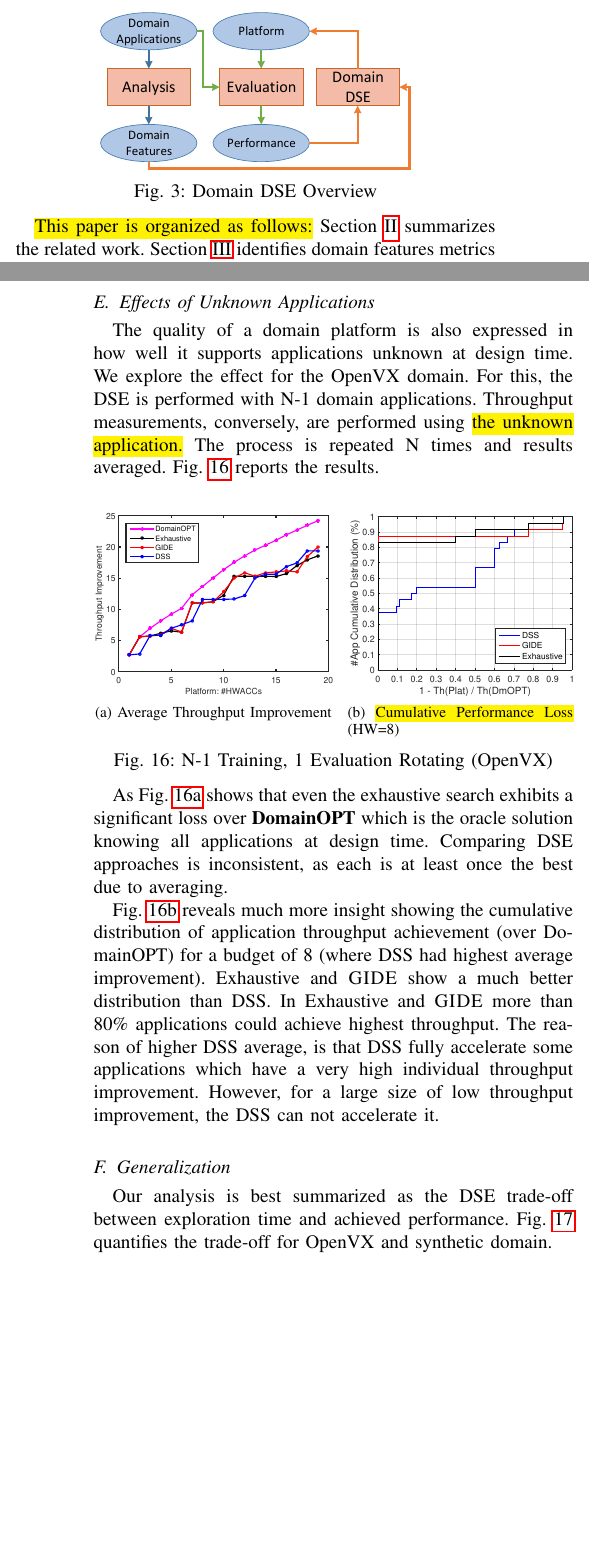
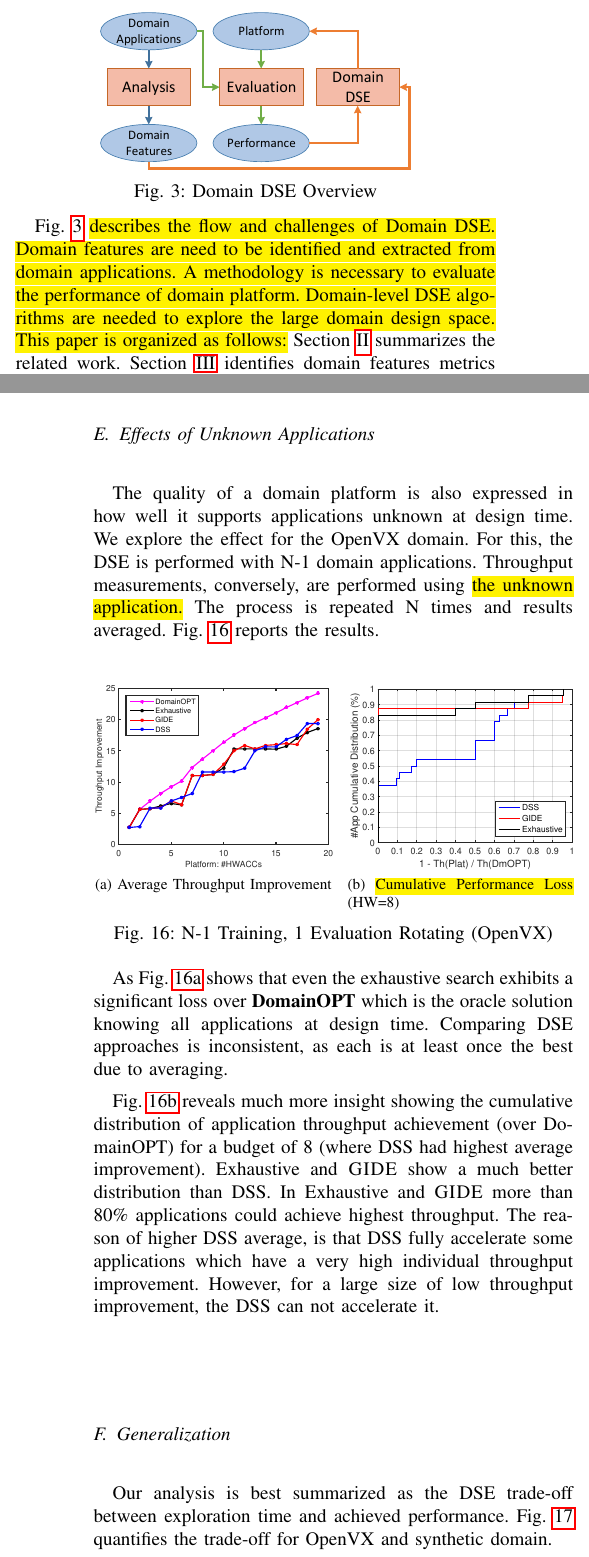
Before and after one commit to m1zhangjh/GA-Journal, a LaTeX paper (main.tex, which reads tex/Introduction.tex, tex/res-app.tex): two parts of the columns of pages 2 and 12 of 13, joined at a grey line, cut so that both start at the same text, the shorter picture padded with empty space. Compiled offline with pdfLaTeX; a missing font is replaced by an installed copy or a similar font; a LaTeX package or settings file that is missing is left out.

Commit message:
Add overview figure

```diff
--- a/tex/Introduction.tex
+++ b/tex/Introduction.tex
@@ -101,7 +101,6 @@ With this, \ga enables rapid domain design space exploration producing high qual
 	\label{fig:overview}
 \end{figure}
 
-
-\newtext{This paper is organized as follows:} \secref{sec:related} summarizes the related work. \secref{sec:Domain} identifies domain features metrics and presents domain features analyzer. \secref{sec:EvaOp} introduces target domain platform and our proposed platform evaluation models. \secref{sec:DSE} defines domain DSE problem. \secref{sec:DSS} introduces the DSS algorithm for domain HW/SW partitioning. \secref{sec:GA} introduces \ga incrementally from genetic algorithm with random mutation to guided local search. \secref{sec:results}  evaluates and analyses DSS and \ga benefits providing detailed performance insights.
+\figref{fig:overview} \newtext{describes the flow and challenges of Domain DSE. Domain features are need to be identified and extracted from domain applications. A methodology is necessary to evaluate the performance of domain platform. Domain-level DSE algorithms are needed to explore the large domain design space. This paper is organized as follows:} \secref{sec:related} summarizes the related work. \secref{sec:Domain} identifies domain features metrics and presents domain features analyzer. \secref{sec:EvaOp} introduces target domain platform and our proposed platform evaluation models. \secref{sec:DSE} defines domain DSE problem. \secref{sec:DSS} introduces the DSS algorithm for domain HW/SW partitioning. \secref{sec:GA} introduces \ga incrementally from genetic algorithm with random mutation to guided local search. \secref{sec:results}  evaluates and analyses DSS and \ga benefits providing detailed performance insights.
 %\secref{sec:generalization} summarizes all algorithms in DSE trade-off.
 Finally \secref{sec:conclusion} concludes this paper.
--- a/tex/res-app.tex
+++ b/tex/res-app.tex
@@ -3,7 +3,7 @@
 
 The quality of a domain platform is also expressed in how well it supports applications unknown at design time. We explore the effect for the OpenVX domain. For this, the DSE is performed with N-1 domain applications. Throughput measurements, conversely, are performed using \newtext{the unknown application.} The process is repeated N times and results averaged. \figref{fig:unknown} reports the results.
 
-\begin{figure}[htb]
+\begin{figure}[h]
 	%\vspace{-5pt}
 	\centering
 		\subfloat[Average Throughput Improvement]{\includegraphics[width=.5\linewidth]{fig/prUnknowTh.pdf}\label{fig:unknownTh}}
```
Also changed, not shown: tex/res-scal.tex (+1 -1 lines), tex/Introduction.tex (4 more changed lines).
